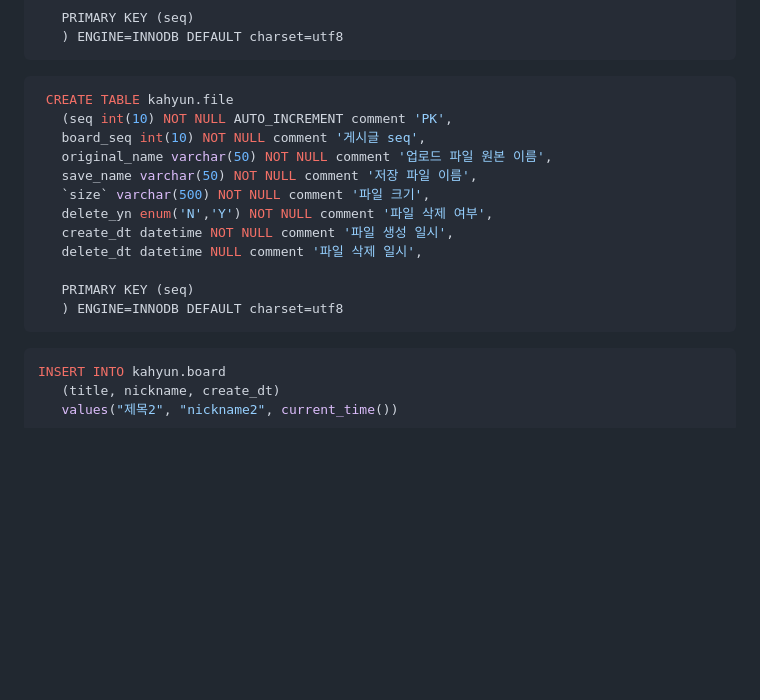
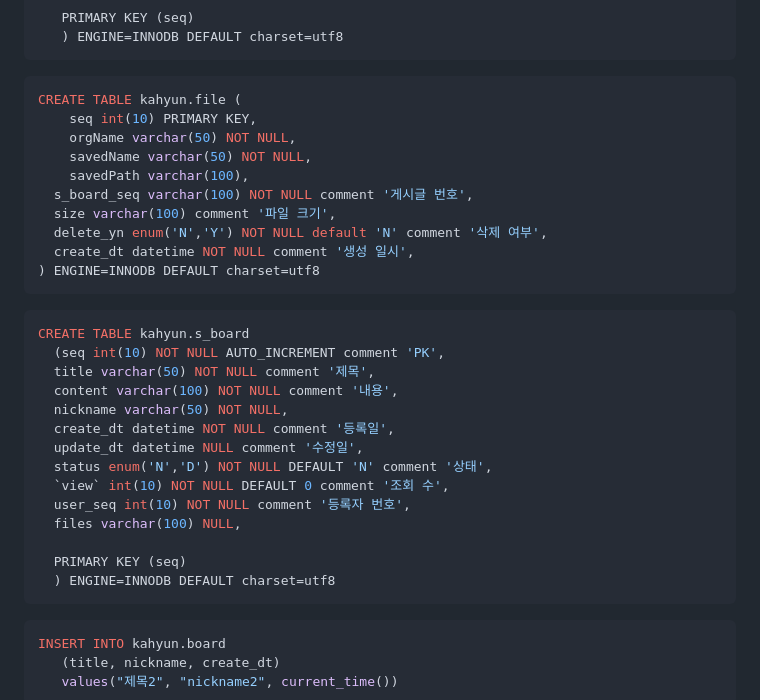
Before and after one commit to bckkingkkang/kahyun, a Markdown page: README.md, the part around the change. Rendered like a GitHub page; blank space fills up the shorter version.

````diff
--- a/README.md
+++ b/README.md
@@ -325,18 +325,33 @@ CREATE TABLE kahyun.comment
    ) ENGINE=INNODB DEFAULT charset=utf8
 ```
 ```mysql
- CREATE TABLE kahyun.file
-   (seq int(10) NOT NULL AUTO_INCREMENT comment 'PK',
-   board_seq int(10) NOT NULL comment '게시글 seq',
-   original_name varchar(50) NOT NULL comment '업로드 파일 원본 이름',
-   save_name varchar(50) NOT NULL comment '저장 파일 이름',
-   `size` varchar(500) NOT NULL comment '파일 크기',
-   delete_yn enum('N','Y') NOT NULL comment '파일 삭제 여부',
-   create_dt datetime NOT NULL comment '파일 생성 일시',
-   delete_dt datetime NULL comment '파일 삭제 일시',
+CREATE TABLE kahyun.file (
+	seq int(10) PRIMARY KEY,
+	orgName varchar(50) NOT NULL,
+	savedName varchar(50) NOT NULL,
+	savedPath varchar(100),
+  s_board_seq varchar(100) NOT NULL comment '게시글 번호',
+  size varchar(100) comment '파일 크기',
+  delete_yn enum('N','Y') NOT NULL default 'N' comment '삭제 여부',
+  create_dt datetime NOT NULL comment '생성 일시',
+) ENGINE=INNODB DEFAULT charset=utf8
+```
 
-   PRIMARY KEY (seq)
-   ) ENGINE=INNODB DEFAULT charset=utf8
+```mysql
+CREATE TABLE kahyun.s_board
+  (seq int(10) NOT NULL AUTO_INCREMENT comment 'PK',
+  title varchar(50) NOT NULL comment '제목',
+  content varchar(100) NOT NULL comment '내용',
+  nickname varchar(50) NOT NULL,
+  create_dt datetime NOT NULL comment '등록일',
+  update_dt datetime NULL comment '수정일',
+  status enum('N','D') NOT NULL DEFAULT 'N' comment '상태',
+  `view` int(10) NOT NULL DEFAULT 0 comment '조회 수',
+  user_seq int(10) NOT NULL comment '등록자 번호',
+  files varchar(100) NULL,
+
+  PRIMARY KEY (seq)
+  ) ENGINE=INNODB DEFAULT charset=utf8
 ```
 
 
````
